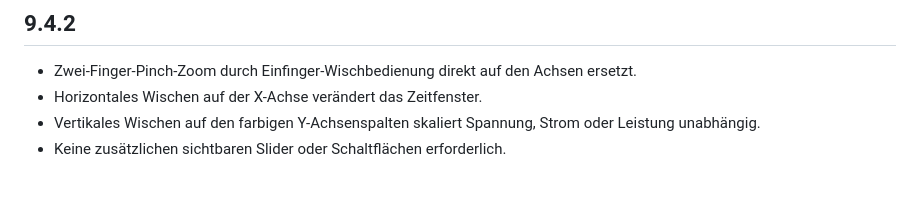
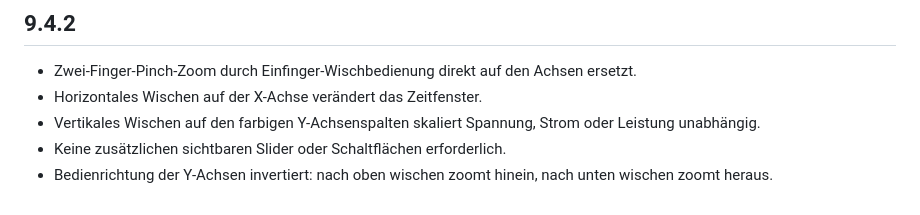
Before and after one commit to alexseuf/Waveshare_CAN_Netzteil_HMI, a Markdown page: CHANGELOG.md, the part around the change. GitHub-like rendering.

Commit message:
Document inverted Y-axis zoom direction

```diff
--- a/CHANGELOG.md
+++ b/CHANGELOG.md
@@ -62,3 +62,4 @@
 - Horizontales Wischen auf der X-Achse verändert das Zeitfenster.
 - Vertikales Wischen auf den farbigen Y-Achsenspalten skaliert Spannung, Strom oder Leistung unabhängig.
 - Keine zusätzlichen sichtbaren Slider oder Schaltflächen erforderlich.
+- Bedienrichtung der Y-Achsen invertiert: nach oben wischen zoomt hinein, nach unten wischen zoomt heraus.
```
